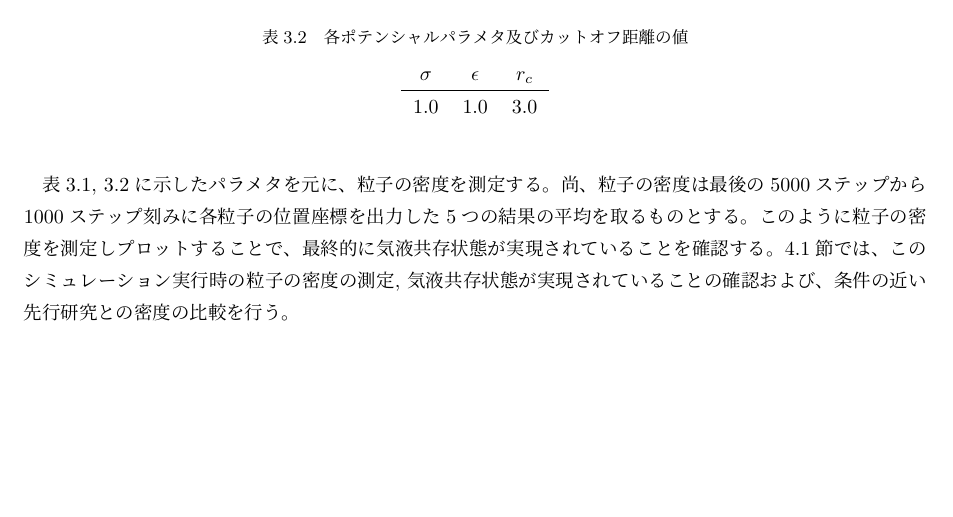
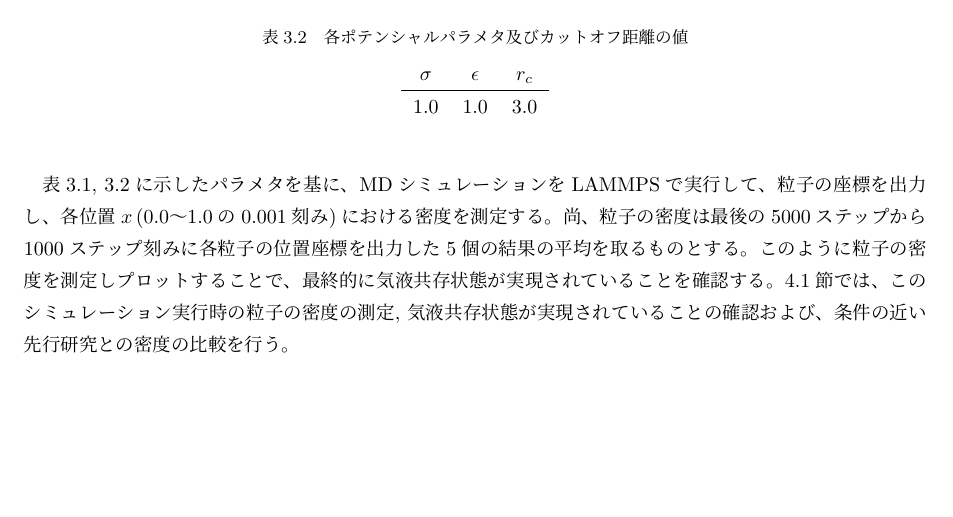
Before and after one commit to bwkw/master-thesis, a LaTeX thesis (thesis.tex): part of page 14 of 36, cut so that both start at the same text, the shorter picture padded with empty space. Compiled offline with pLaTeX and dvipdfmx.

Commit message:
:sparkles: 「単成分LJ系における気液共存状態の実現」手法を追記

```diff
--- a/thesis.tex
+++ b/thesis.tex
@@ -296,7 +296,7 @@ LJ系では、ある温度、密度条件では気相と液相が相分離する
     \end{center}
 \end{table}
 
-表\ref{table:mono-component-parameter}, \ref{table:mono-component-potential-parameter}に示したパラメタを元に、粒子の密度を測定する。尚、粒子の密度は最後の5000ステップから1000ステップ刻みに各粒子の位置座標を出力した5つの結果の平均を取るものとする。このように粒子の密度を測定しプロットすることで、最終的に気液共存状態が実現されていることを確認する。
+表\ref{table:mono-component-parameter}, \ref{table:mono-component-potential-parameter}に示したパラメタを基に、MDシミュレーションをLAMMPSで実行して、粒子の座標を出力し、各位置$x$\,(0.0〜1.0の0.001刻み)における密度を測定する。尚、粒子の密度は最後の5000ステップから1000ステップ刻みに各粒子の位置座標を出力した5個の結果の平均を取るものとする。このように粒子の密度を測定しプロットすることで、最終的に気液共存状態が実現されていることを確認する。
 \ref{results-sec:mono-component}節では、このシミュレーション実行時の粒子の密度の測定, 気液共存状態が実現されていることの確認および、条件の近い先行研究との密度の比較を行う。
 
 
```
